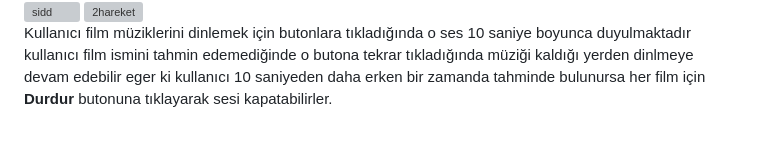
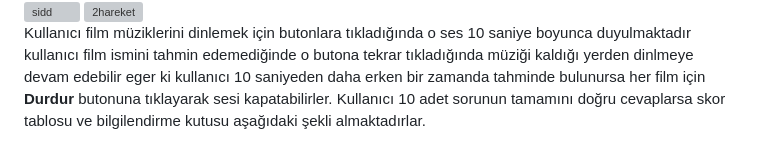
Before and after one commit to ozlemarslann/ozlemarslann.github.io, a Markdown page: README.md, the part around the change. Drawn GitHub-style; grey boxes are pictures that could not be loaded.

```diff
--- a/README.md
+++ b/README.md
@@ -17,3 +17,4 @@
   İkinci soru da ise robot resmi kaldırıldıktan sonra her 25 saniye de bir animasyon karakteri konumu değiştirmektedir.
   <br/> ![sidd](https://github.com/ozlemarslann/ozlemarslann.github.io/assets/110686757/195b5d6b-7189-4ba7-8e0f-e4f6ca3d3dca) ![2hareket](https://github.com/ozlemarslann/ozlemarslann.github.io/assets/110686757/b3536873-4969-451d-bc50-984fdd221151)
 <br/>Kullanıcı film müziklerini dinlemek için butonlara tıkladığında o ses 10 saniye boyunca duyulmaktadır kullanıcı film ismini tahmin edemediğinde o butona tekrar tıkladığında müziği kaldığı yerden dinlmeye devam edebilir eger ki kullanıcı 10 saniyeden daha erken bir zamanda tahminde bulunursa her film için **Durdur** butonuna tıklayarak sesi kapatabilirler.
+Kullanıcı 10 adet sorunun tamamını doğru cevaplarsa skor tablosu ve bilgilendirme kutusu aşağıdaki şekli almaktadırlar.
```
